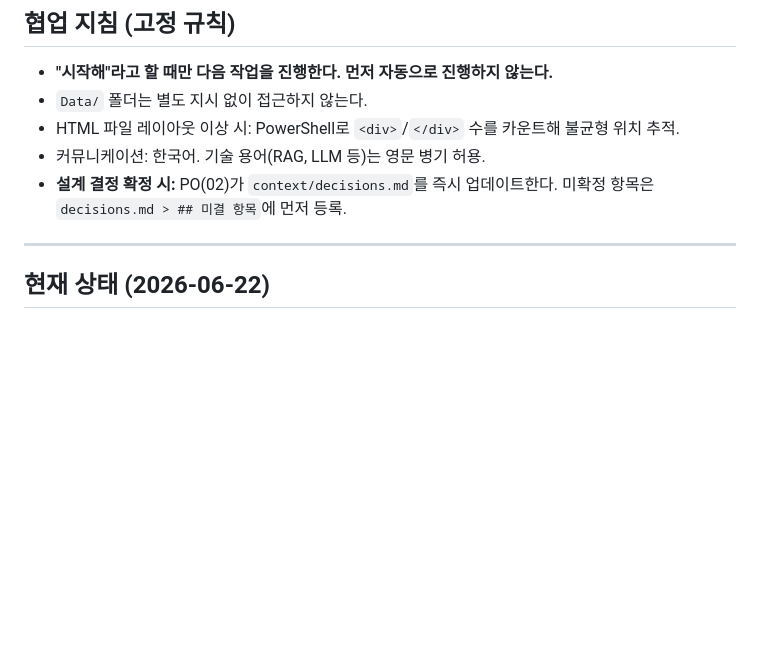
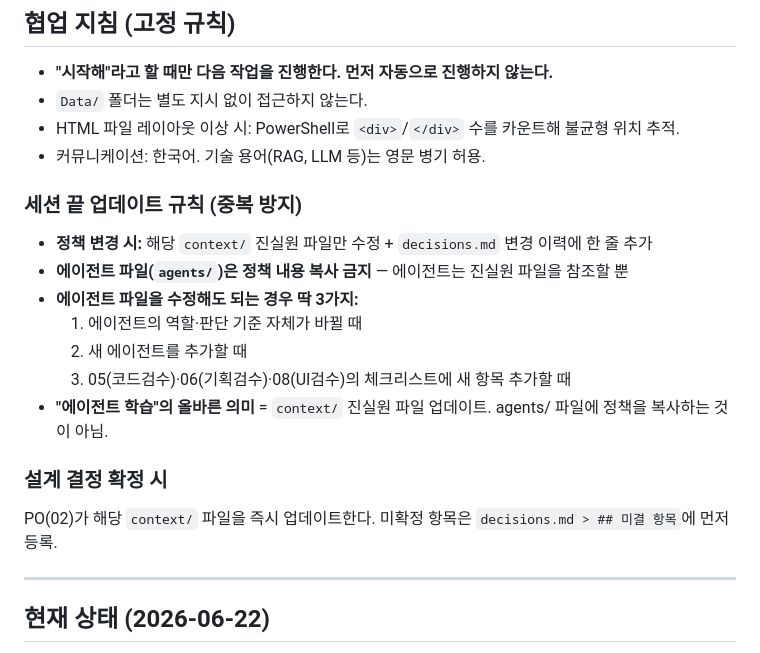
Before and after one commit to leeDK81/kcadmin, a Markdown page: CLAUDE.md, the part around the change. GitHub-like rendering; blank space fills up the shorter version.

Commit message:
docs: 세션 끝 업데이트 규칙 CLAUDE.md에 명시 (에이전트 파일 정책 복사 금지)
Co-Authored-By: Claude Sonnet 4.6 <noreply@anthropic.com>
Claude-Session: https://claude.ai/code/session_01PYrNzsPgAHxExheeJFqG16

```diff
--- a/CLAUDE.md
+++ b/CLAUDE.md
@@ -60,7 +60,20 @@ Data/             ← 원천 기획서 — 별도 지시 없이 접근 금지
 - `Data/` 폴더는 별도 지시 없이 접근하지 않는다.
 - HTML 파일 레이아웃 이상 시: PowerShell로 `<div>`/`</div>` 수를 카운트해 불균형 위치 추적.
 - 커뮤니케이션: 한국어. 기술 용어(RAG, LLM 등)는 영문 병기 허용.
-- **설계 결정 확정 시:** PO(02)가 `context/decisions.md`를 즉시 업데이트한다. 미확정 항목은 `decisions.md > ## 미결 항목`에 먼저 등록.
+
+### 세션 끝 업데이트 규칙 (중복 방지)
+
+- **정책 변경 시:** 해당 `context/` 진실원 파일만 수정 + `decisions.md` 변경 이력에 한 줄 추가
+- **에이전트 파일(`agents/`)은 정책 내용 복사 금지** — 에이전트는 진실원 파일을 참조할 뿐
+- **에이전트 파일을 수정해도 되는 경우 딱 3가지:**
+  1. 에이전트의 역할·판단 기준 자체가 바뀔 때
+  2. 새 에이전트를 추가할 때
+  3. 05(코드검수)·06(기획검수)·08(UI검수)의 체크리스트에 새 항목 추가할 때
+- **"에이전트 학습"의 올바른 의미** = `context/` 진실원 파일 업데이트. agents/ 파일에 정책을 복사하는 것이 아님.
+
+### 설계 결정 확정 시
+
+PO(02)가 해당 `context/` 파일을 즉시 업데이트한다. 미확정 항목은 `decisions.md > ## 미결 항목`에 먼저 등록.
 
 ---
 
```
